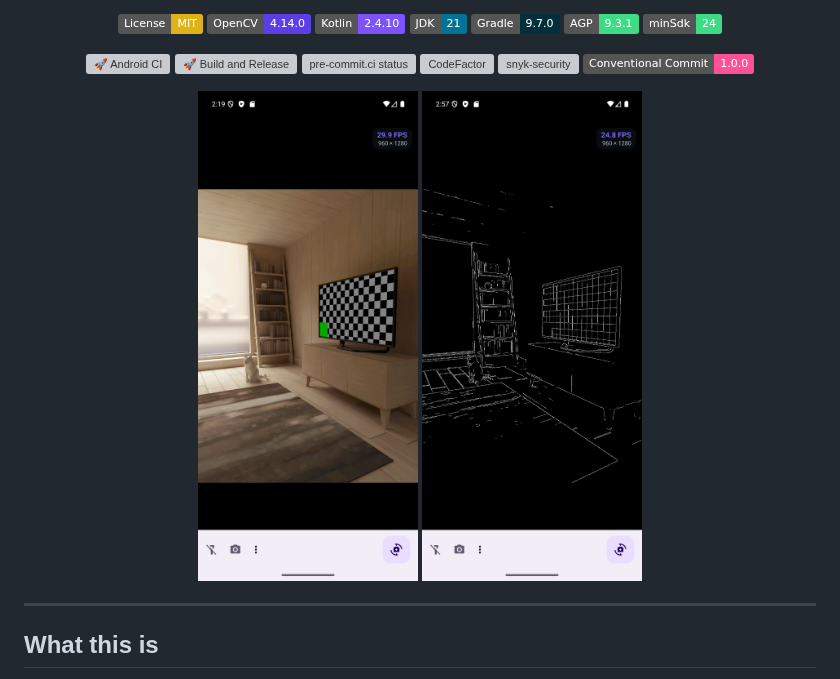
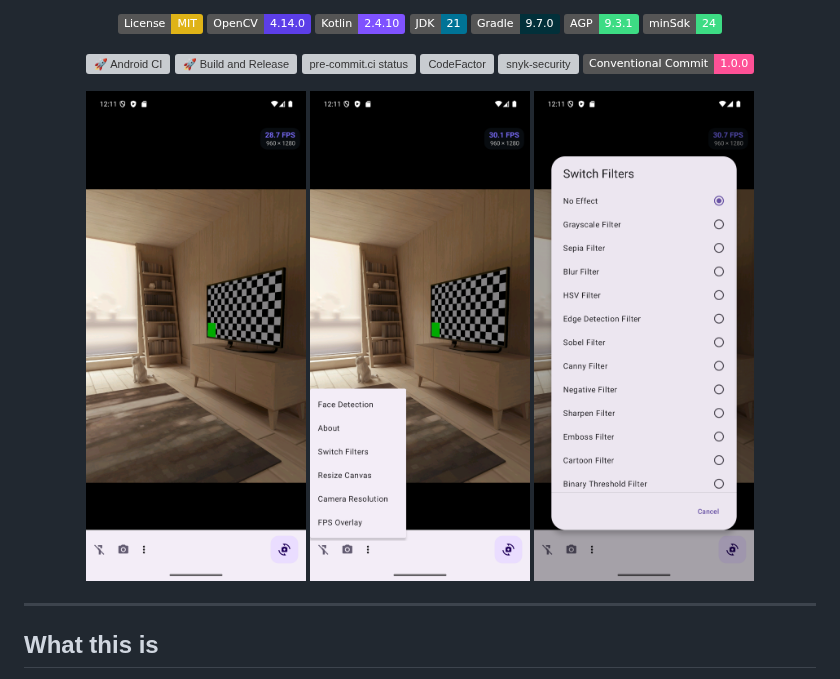
Before and after one commit to onuralpszr/CvCamera-Mobile, a Markdown page: README.md, the part around the change. Drawn GitHub-style; pictures changed too: appPreview/appOverview.png, appPreview/appOverview2.png, appPreview/appOverview3.png (added); badges without logos; grey boxes are pictures that could not be loaded.

```diff
--- a/README.md
+++ b/README.md
@@ -19,8 +19,9 @@
 [![snyk-security](https://snyk.io/test/github/onuralpszr/CvCamera-Mobile/badge.svg)](https://snyk.io/test/github/onuralpszr/CvCamera-Mobile)
 [![Conventional Commits](https://img.shields.io/badge/Conventional%20Commit-1.0.0-FE5196?logo=conventionalcommits&logoColor=white)](https://conventionalcommits.org)
 
-<img src="appPreview/appOverview.png" width="220" alt="Live preview with the FPS overlay"/>
-<img src="appPreview/appOverview2.png" width="220" alt="Canny edge detection on the live preview"/>
+<img src="appPreview/appOverview.png" width="220" alt="Live camera preview with the FPS overlay"/>
+<img src="appPreview/appOverview2.png" width="220" alt="Bottom bar menu"/>
+<img src="appPreview/appOverview3.png" width="220" alt="Effect picker"/>
 
 </div>
 
```
Also changed, not shown: 5 other files.
